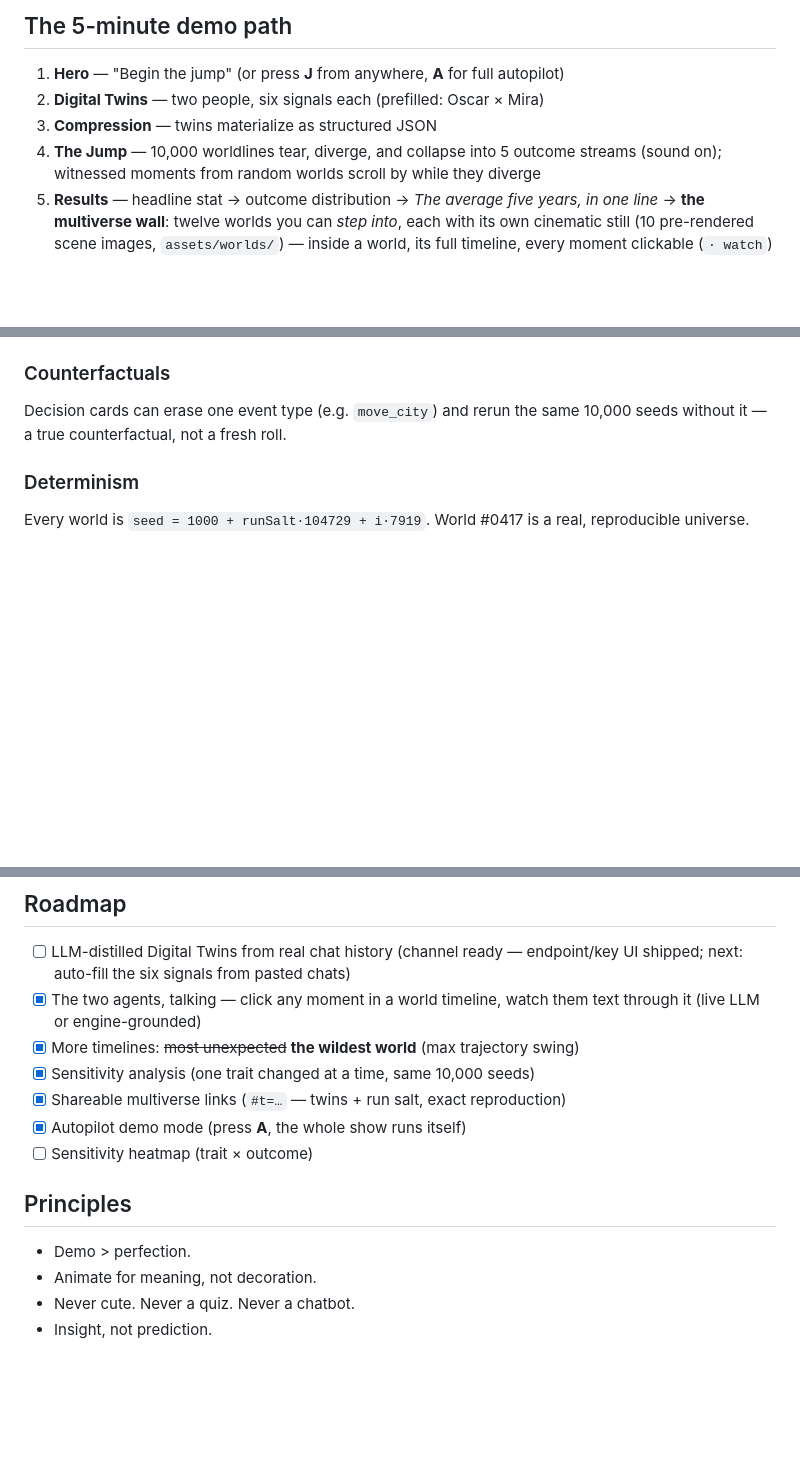
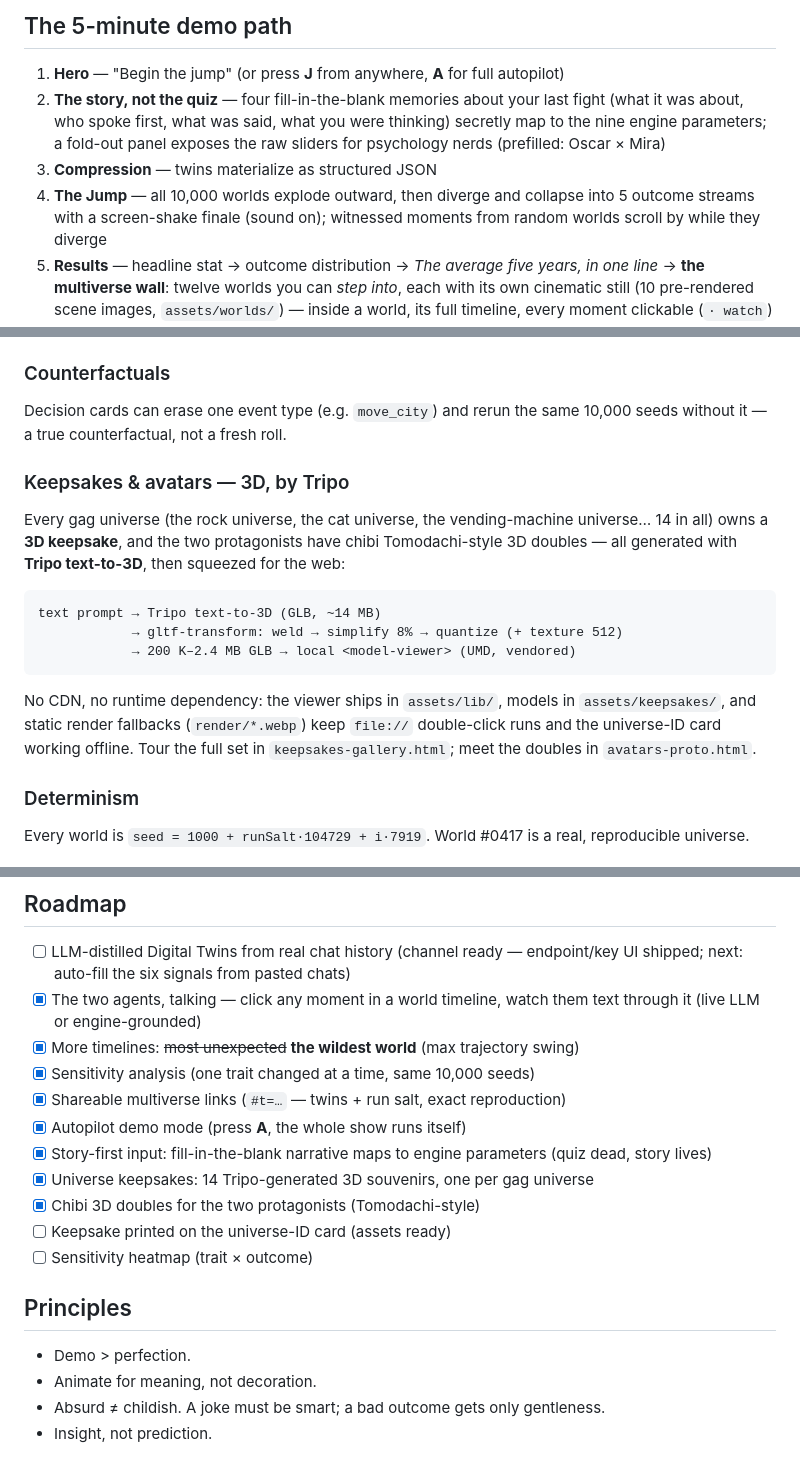
Before and after one commit to 3366984558-cloud/MultiUs, a Markdown page: README.md, 3 parts joined by grey strips. GitHub-like rendering; blank space fills up the shorter version.

Commit message:
README 对齐现版本：填空叙事、Tripo 3D 管线（信物+分身）、过时的原则条更新

````diff
--- a/README.md
+++ b/README.md
@@ -23,9 +23,13 @@ npm run dev        # → http://localhost:7100  (node dev-server.mjs, no deps)
 ## The 5-minute demo path
 
 1. **Hero** — "Begin the jump" (or press **J** from anywhere, **A** for full autopilot)
-2. **Digital Twins** — two people, six signals each (prefilled: Oscar × Mira)
+2. **The story, not the quiz** — four fill-in-the-blank memories about your last fight
+   (what it was about, who spoke first, what was said, what you were thinking)
+   secretly map to the nine engine parameters; a fold-out panel exposes the raw
+   sliders for psychology nerds (prefilled: Oscar × Mira)
 3. **Compression** — twins materialize as structured JSON
-4. **The Jump** — 10,000 worldlines tear, diverge, and collapse into 5 outcome streams (sound on);
+4. **The Jump** — all 10,000 worlds explode outward, then diverge and collapse into
+   5 outcome streams with a screen-shake finale (sound on);
    witnessed moments from random worlds scroll by while they diverge
 5. **Results** — headline stat → outcome distribution → *The average five years, in one line*
    → **the multiverse wall**: twelve worlds you can *step into*, each with its own
@@ -68,6 +72,25 @@ and that world's numbers, never canned.
 Decision cards can erase one event type (e.g. `move_city`) and rerun the same
 10,000 seeds without it — a true counterfactual, not a fresh roll.
 
+### Keepsakes & avatars — 3D, by Tripo
+
+Every gag universe (the rock universe, the cat universe, the vending-machine
+universe… 14 in all) owns a **3D keepsake**, and the two protagonists have
+chibi Tomodachi-style 3D doubles — all generated with **Tripo text-to-3D**,
+then squeezed for the web:
+
+```
+text prompt → Tripo text-to-3D (GLB, ~14 MB)
+            → gltf-transform: weld → simplify 8% → quantize (+ texture 512)
+            → 200 K–2.4 MB GLB → local <model-viewer> (UMD, vendored)
+```
+
+No CDN, no runtime dependency: the viewer ships in `assets/lib/`, models in
+`assets/keepsakes/`, and static render fallbacks (`render/*.webp`) keep
+`file://` double-click runs and the universe-ID card working offline.
+Tour the full set in `keepsakes-gallery.html`; meet the doubles in
+`avatars-proto.html`.
+
 ### Determinism
 
 Every world is `seed = 1000 + runSalt·104729 + i·7919`. World #0417 is a real,
@@ -81,11 +104,15 @@ reproducible universe.
 - [x] Sensitivity analysis (one trait changed at a time, same 10,000 seeds)
 - [x] Shareable multiverse links (`#t=…` — twins + run salt, exact reproduction)
 - [x] Autopilot demo mode (press **A**, the whole show runs itself)
+- [x] Story-first input: fill-in-the-blank narrative maps to engine parameters (quiz dead, story lives)
+- [x] Universe keepsakes: 14 Tripo-generated 3D souvenirs, one per gag universe
+- [x] Chibi 3D doubles for the two protagonists (Tomodachi-style)
+- [ ] Keepsake printed on the universe-ID card (assets ready)
 - [ ] Sensitivity heatmap (trait × outcome)
 
 ## Principles
 
 - Demo > perfection.
 - Animate for meaning, not decoration.
-- Never cute. Never a quiz. Never a chatbot.
+- Absurd ≠ childish. A joke must be smart; a bad outcome gets only gentleness.
 - Insight, not prediction.
````
